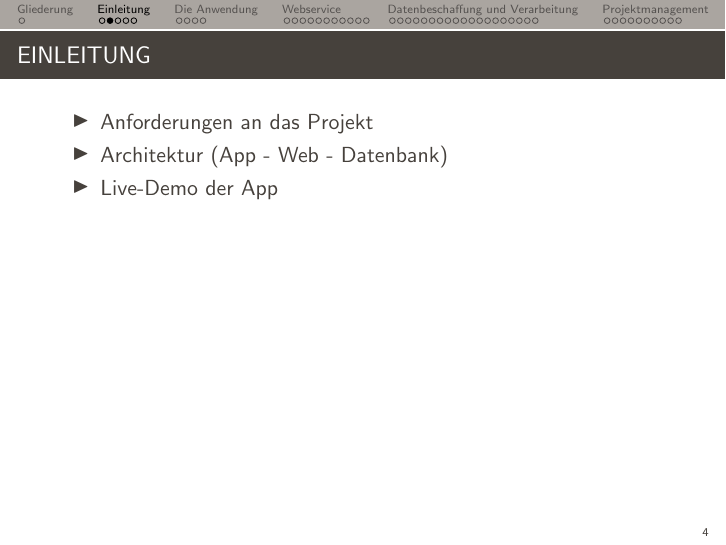
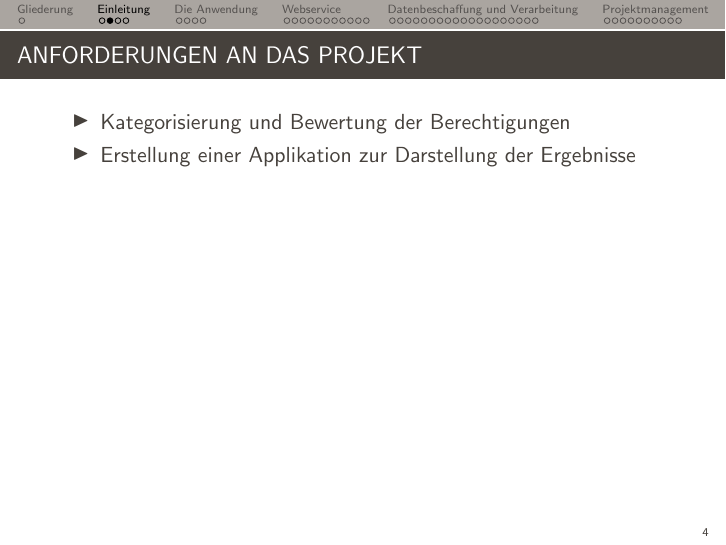
Before and after one commit to privacyrating/general, LaTeX slides (presentation/vortrag.tex): page 4 of 51 before the commit and page 4 of 50 after it. Compiled offline with pdfLaTeX.

Commit message:
Update vortrag.tex

```diff
--- a/presentation/vortrag.tex
+++ b/presentation/vortrag.tex
@@ -58,16 +58,6 @@
 %--------------------------------------------------------------------------
 
 \section{Einleitung}
-
-\begin{frame}{Einleitung}
-
-    \begin{itemize}
-        \item Anforderungen an das Projekt
-        \item Architektur (App - Web - Datenbank)
-        \item Live-Demo der App
-    \end{itemize}
-
-\end{frame}
 
 \begin{frame}{Anforderungen an das Projekt}
 
```
